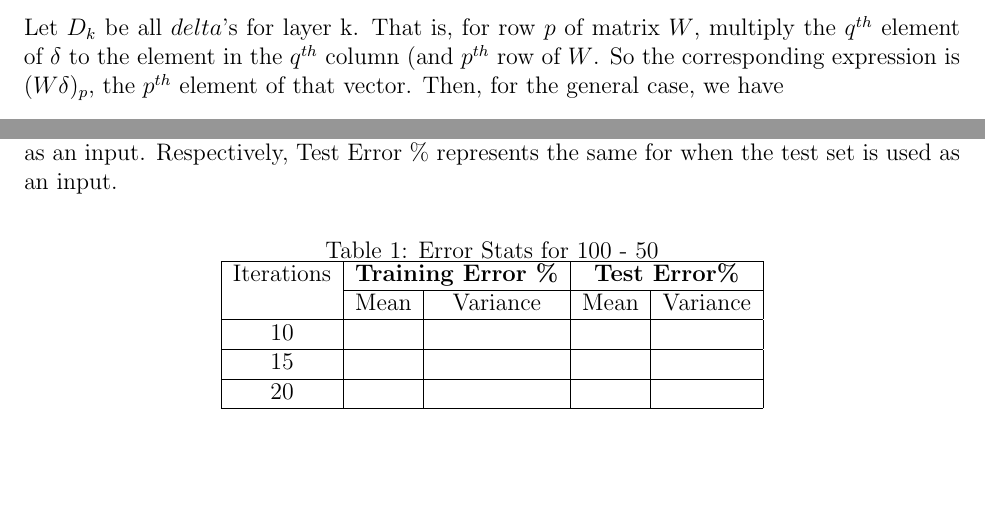
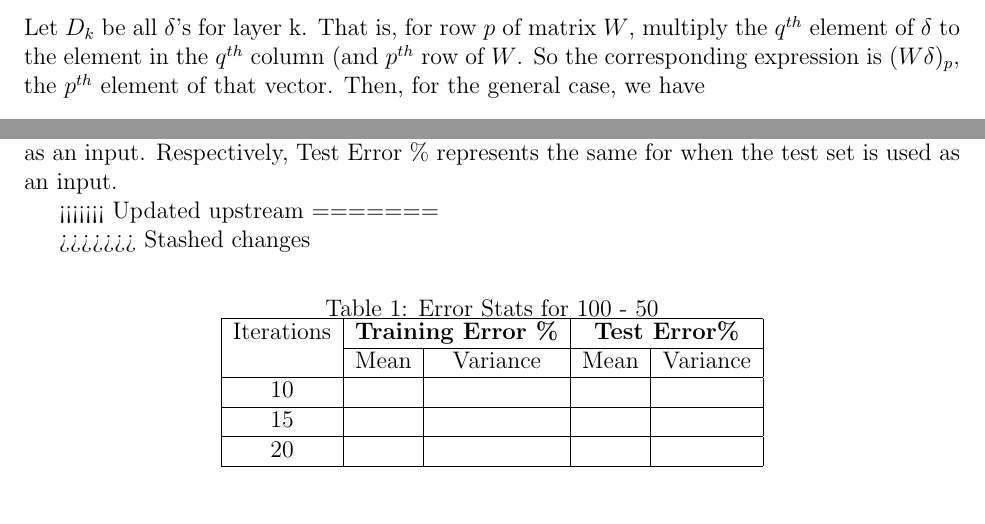
Before and after one commit to KyleDCox/128B_project2, a LaTeX document (project2 report.tex): two parts of page 3 of 4, joined at a grey line, cut so that both start at the same text, the shorter picture padded with empty space. Compiled offline with pdfLaTeX.

```diff
--- a/project2 report.tex
+++ b/project2 report.tex
@@ -107,19 +107,24 @@
 It shall now be shown that the expression provided is incorrect.
 The sum we'd like to convert to matrix form for the $k^{th}$ layer is
 \[\sum_{q}\delta_q w_{pq}.\]
-Let $D_k$ be all $delta$'s for layer k.
+Let $D_k$ be all $\delta$'s for layer k.
 That is, for row $p$ of matrix $W$, multiply the $q^{th}$ element of $\delta$ to the element in the $q^{th}$ column (and $p^{th}$ row of $W$.
 So the corresponding expression is $(W\delta)_p$, the $p^{th}$ element of that vector.
 Then, for the general case, we have \[D_j = WD_k \circ O_j\circ (I-O_j).\]
 Since the weight matrix for our program is $\hat W =W^T$, the implementation found is actually
 \[D_j = (D_k^T\hat W)^T\circ O_j\circ (I-O_j).\]
 Then, the same equation as above is used to compute \(\Delta w\).
+
 \subsection*{Part (vii)}
 To train our network, we run ever image through the network, a different digit every iteration, and perform the reverse pass.
 In order to eliminate bias, the same amount of images for each digit was used.\\
 To check if the neural net guesses the correct digit, we check to see if the position of the max element of the output layer is equal to $1+\text{the correct digit}$ (because positioning in matlab begins at 1, but out digits begin at 0). If this is true, then we add one to our count of correct guesses, then divide the total number of correct guesses by the total number of test inputs.\\
 After training the system we first tested a regime of two hidden layer with 100 and 50 neurons respectively. We denote this regime: 100 - 50. We tested this regime on a varying the number of training iterations (one iteration is training through the entire training set once). We tested this 20 times for 10 iterations and 15 iterations each, and once for 20 iterations. The results are provided in Table 1, below. The Training Error \% denotes the percent of the time the neural net guesses the incorrect digit when the training set is used as an input. Respectively, Test Error \% represents the same for when the test set is used as an input.
 
+<<<<<<< Updated upstream
+=======
+
+>>>>>>> Stashed changes
 \begin{table}[h]
 	\begin{center}
 		\caption{Error Stats for 100 - 50}
```
Also changed, not shown: project2 report.tex (3 more changed lines), 1 other file.
